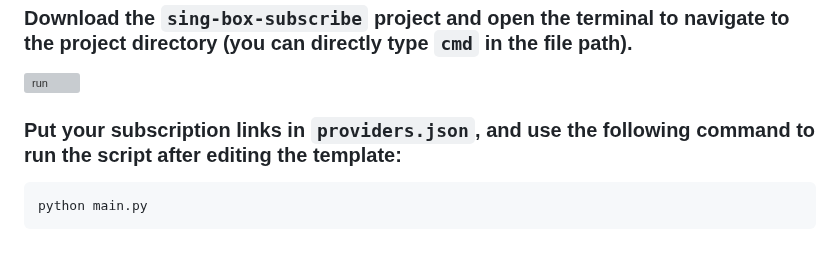
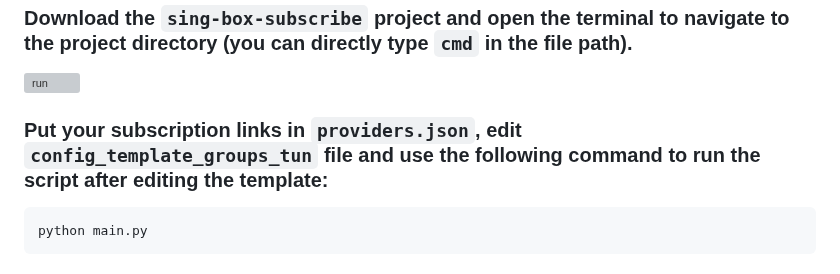
Before and after one commit to gg4924/sing-box-subscribe, a Markdown page: instructions/README.md, the part around one of its changes. Rendered like a GitHub page; grey boxes are pictures that could not be loaded.

````diff
--- a/instructions/README.md
+++ b/instructions/README.md
@@ -44,7 +44,7 @@ pip install requests paramiko scp
   <img src="https://github.com/Toperlock/sing-box-subscribe/assets/86833913/73f05ba8-105c-4f10-8e6c-16e27f26c084" alt="run" width="60%" />
 </div>
 
-### Put your subscription links in `providers.json`, and use the following command to run the script after editing the template:
+### Put your subscription links in `providers.json`, edit `config_template_groups_tun` file and use the following command to run the script after editing the template:
 
 ```
 python main.py
````
Also changed, not shown: other parts of instructions/README.md (+5 -1 lines).
